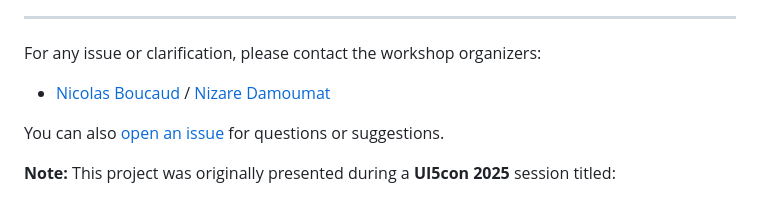
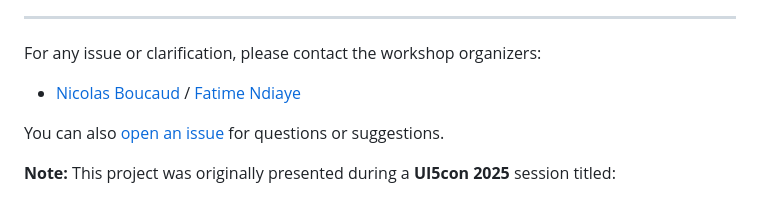
Before and after one commit to devops-vesi/accessibility_training, a Markdown page: README.md, the part around the change. GitHub-like rendering.

Commit message:
Update contact information in README.md

```diff
--- a/README.md
+++ b/README.md
@@ -154,7 +154,7 @@ npm start
 ---
 
 For any issue or clarification, please contact the workshop organizers:
-- [Nicolas Boucaud](https://www.linkedin.com/in/nicolas-boucaud-37567083/) / [Nizare Damoumat](https://www.linkedin.com/in/nizare-damoumat/)
+- [Nicolas Boucaud](https://www.linkedin.com/in/nicolas-boucaud-37567083/) / [Fatime Ndiaye](https://www.linkedin.com/in/fatime-ndiaye-4bb4b224b/)
 
 You can also [open an issue](https://github.com/devops-vesi/accessibility_training/issues) for questions or suggestions.
 
```
